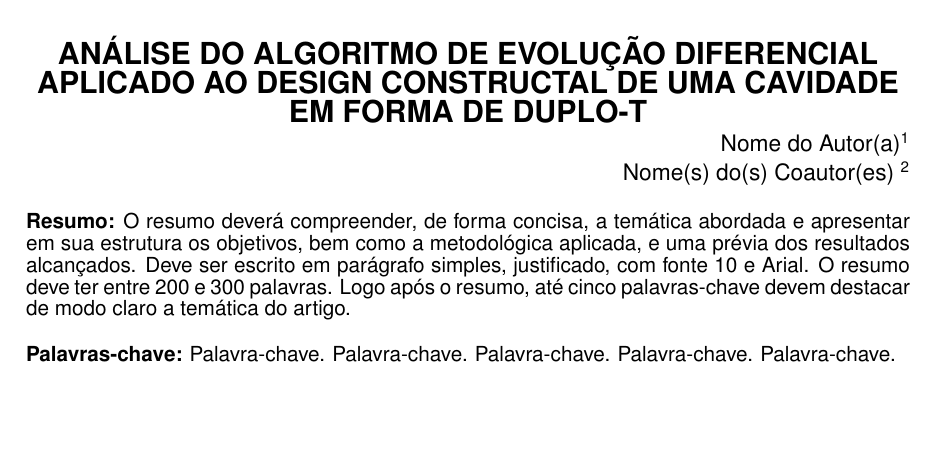
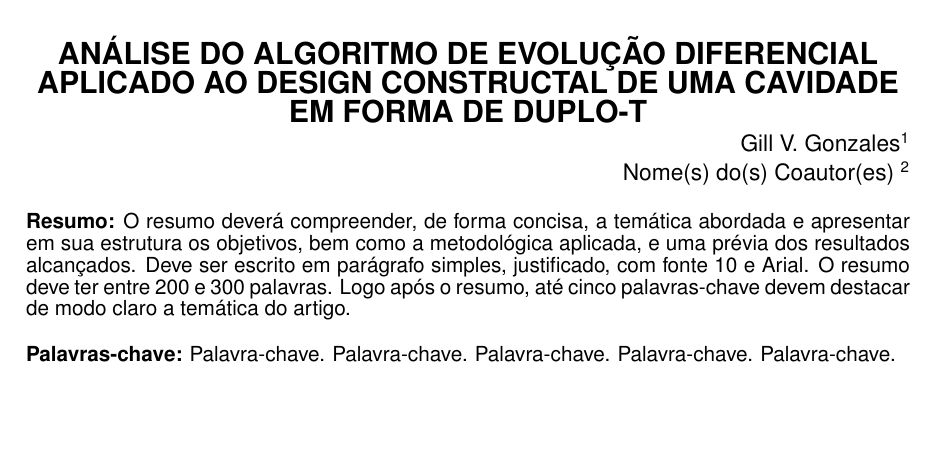
Before and after one commit to g1ll/mcsul2018, a LaTeX document (main.tex): part of page 1 of 14, cut so that both start at the same text. Compiled offline with pdfLaTeX.

Commit message:
Texmaker MikTex Win10 Test.

```diff
--- a/main.tex
+++ b/main.tex
@@ -90,7 +90,7 @@
 % \end{center}
 
 \begin{flushright}
-Nome do Autor(a)\footnote{Título acadêmico, instituição e endereço de correio eletrônico.}
+Gill V. Gonzales\footnote{Título acadêmico, instituição e endereço de correio eletrônico.}
 
 Nome(s) do(s) Coautor(es)  \footnote{Título acadêmico, instituição e endereço de correio eletrônico.}
 
```
Also changed, not shown: main.pdf, 2 other files.
